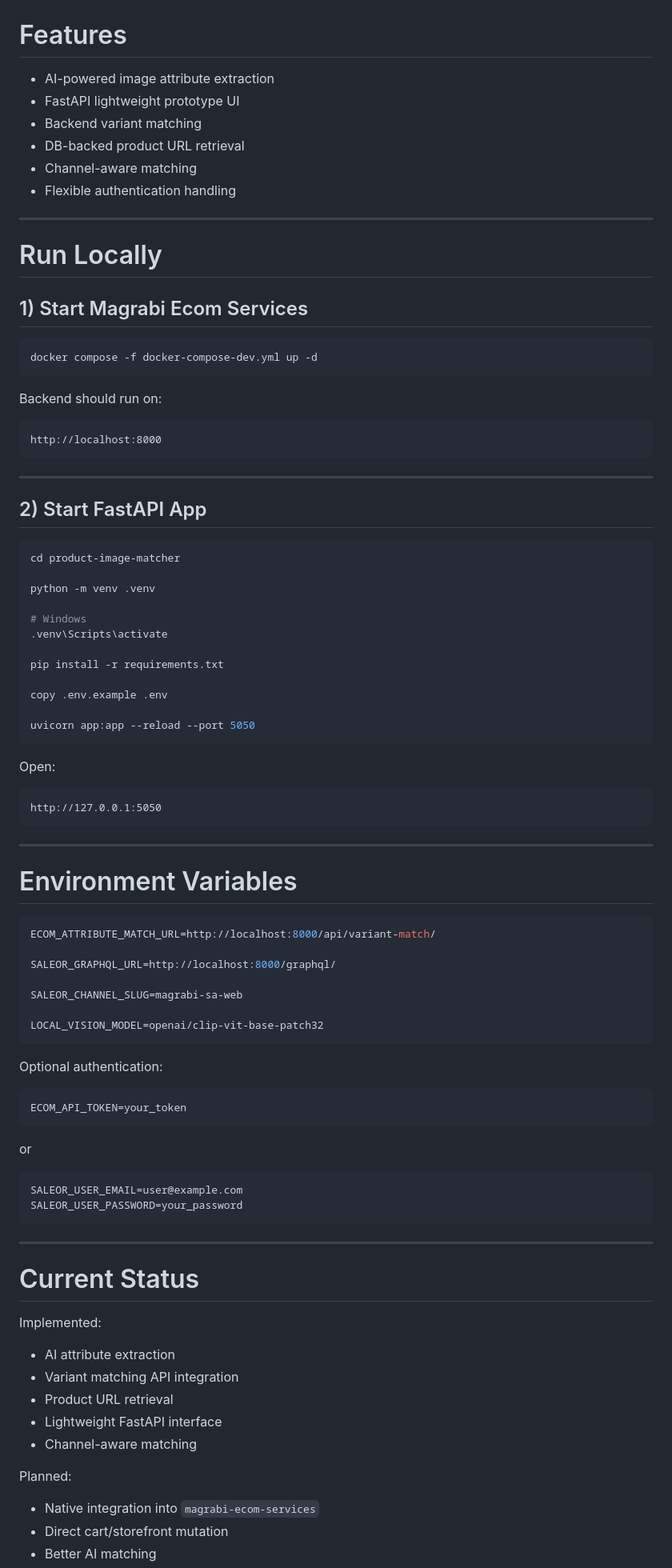
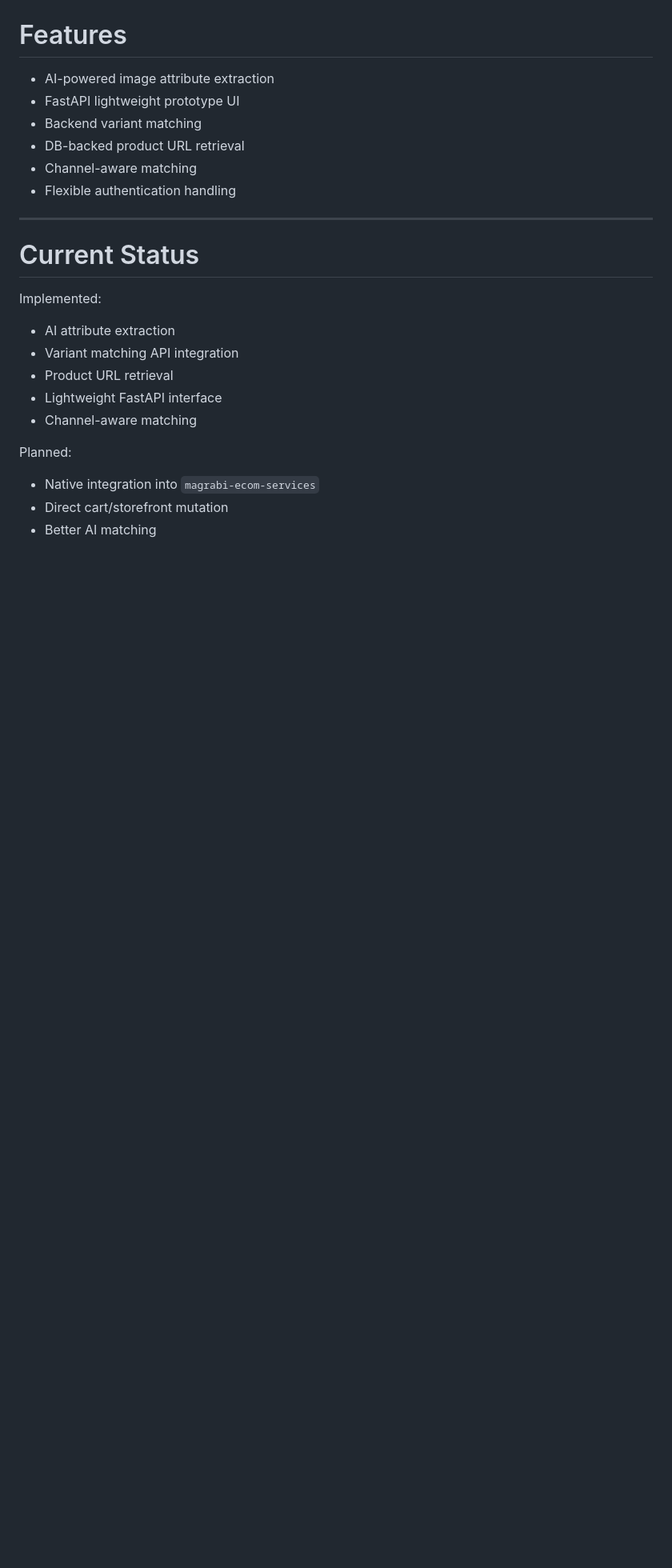
Before and after one commit to Rohit-Kombee/Vision-to-Cart, a Markdown page: README.md, the part around the change. Shown at 80% size. GitHub-like rendering; blank space fills up the shorter version.

````diff
--- a/README.md
+++ b/README.md
@@ -76,74 +76,6 @@ Image → AI Match → Variant URL/SKU → Cart Mutation
 
 ---
 
-# Run Locally
-
-## 1) Start Magrabi Ecom Services
-
-```bash
-docker compose -f docker-compose-dev.yml up -d
-```
-
-Backend should run on:
-
-```text
-http://localhost:8000
-```
-
----
-
-## 2) Start FastAPI App
-
-```bash
-cd product-image-matcher
-
-python -m venv .venv
-
-# Windows
-.venv\Scripts\activate
-
-pip install -r requirements.txt
-
-copy .env.example .env
-
-uvicorn app:app --reload --port 5050
-```
-
-Open:
-
-```text
-http://127.0.0.1:5050
-```
-
----
-
-# Environment Variables
-
-```env
-ECOM_ATTRIBUTE_MATCH_URL=http://localhost:8000/api/variant-match/
-
-SALEOR_GRAPHQL_URL=http://localhost:8000/graphql/
-
-SALEOR_CHANNEL_SLUG=magrabi-sa-web
-
-LOCAL_VISION_MODEL=openai/clip-vit-base-patch32
-```
-
-Optional authentication:
-
-```env
-ECOM_API_TOKEN=your_token
-```
-
-or
-
-```env
-SALEOR_USER_EMAIL=user@example.com
-SALEOR_USER_PASSWORD=your_password
-```
-
----
-
 # Current Status
 
 Implemented:
````
